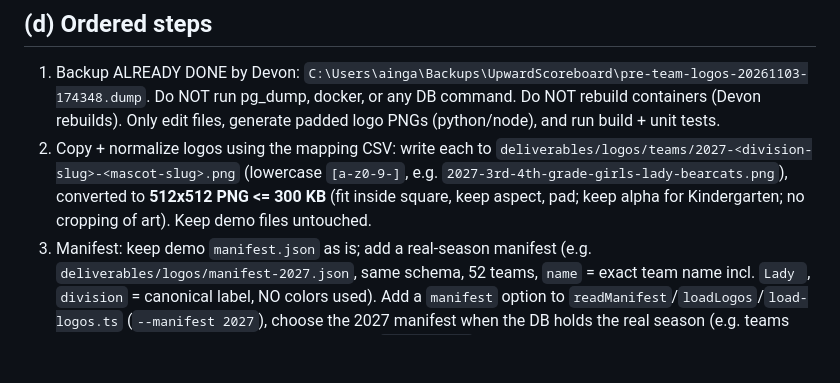
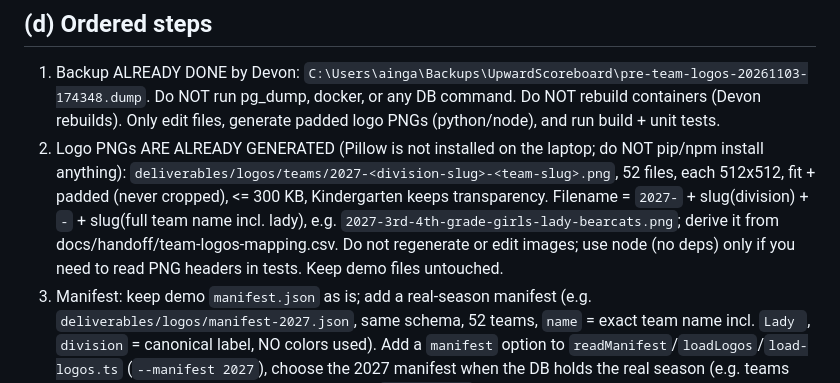
Before and after one commit to aingalsbe/UpwardScoreboard, a Markdown page: docs/handoff/team-logos-local.md, the part around the change. GitHub-like rendering; blank space fills up the shorter version.

Commit message:
docs(handoff): logos pre-generated, no installs

```diff
--- a/docs/handoff/team-logos-local.md
+++ b/docs/handoff/team-logos-local.md
@@ -34,7 +34,7 @@ Goal: every real-2027 team shows its LBC mascot logo wherever a logo slot alread
 
 ## (d) Ordered steps
 1. Backup ALREADY DONE by Devon: `C:\Users\ainga\Backups\UpwardScoreboard\pre-team-logos-20261103-174348.dump`. Do NOT run pg_dump, docker, or any DB command. Do NOT rebuild containers (Devon rebuilds). Only edit files, generate padded logo PNGs (python/node), and run build + unit tests.
-2. Copy + normalize logos using the mapping CSV: write each to `deliverables/logos/teams/2027-<division-slug>-<mascot-slug>.png` (lowercase `[a-z0-9-]`, e.g. `2027-3rd-4th-grade-girls-lady-bearcats.png`), converted to **512x512 PNG <= 300 KB** (fit inside square, keep aspect, pad; keep alpha for Kindergarten; no cropping of art). Keep demo files untouched.
+2. Logo PNGs ARE ALREADY GENERATED (Pillow is not installed on the laptop; do NOT pip/npm install anything): `deliverables/logos/teams/2027-<division-slug>-<team-slug>.png`, 52 files, each 512x512, fit + padded (never cropped), <= 300 KB, Kindergarten keeps transparency. Filename = `2027-` + slug(division) + `-` + slug(full team name incl. lady), e.g. `2027-3rd-4th-grade-girls-lady-bearcats.png`; derive it from docs/handoff/team-logos-mapping.csv. Do not regenerate or edit images; use node (no deps) only if you need to read PNG headers in tests. Keep demo files untouched.
 3. Manifest: keep demo `manifest.json` as is; add a real-season manifest (e.g. `deliverables/logos/manifest-2027.json`, same schema, 52 teams, `name` = exact team name incl. `Lady `, `division` = canonical label, NO colors used). Add a `manifest` option to `readManifest`/`loadLogos`/`load-logos.ts` (`--manifest 2027`), choose the 2027 manifest when the DB holds the real season (e.g. teams match it), and run the 2027 load at the end of `seed-season` and on startup for empty real-team logos. Fill-only-empty semantics unchanged.
 4. Tests: extend `test/logos.test.ts` for the 2027 manifest (52 entries, unique, files exist, 512x512, <= 300 KB, every real team in `data/season-2027` matched, unmatched 0); keep the demo 44+4 assertions passing.
 5. (Skip: Devon rebuilds with `docker compose up -d --build app` and runs the loader.)
```
